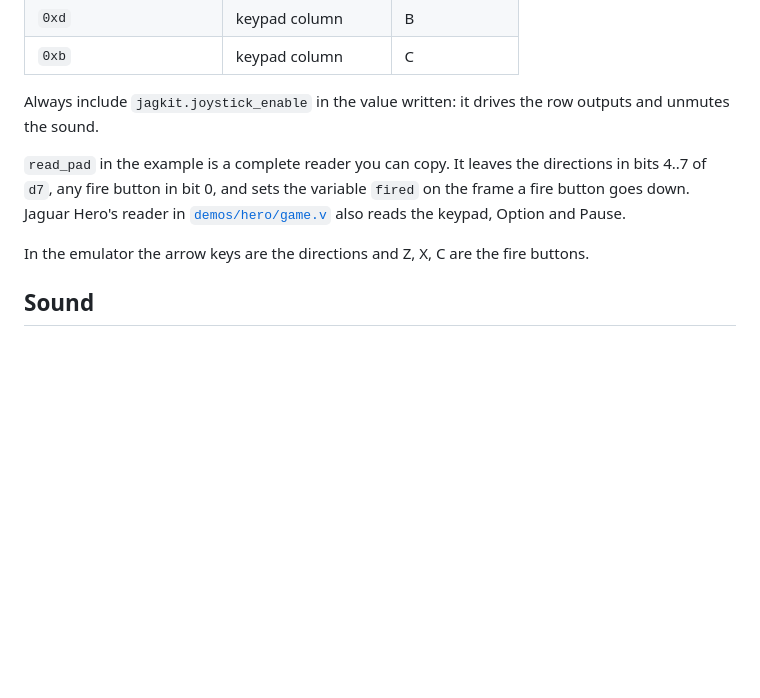
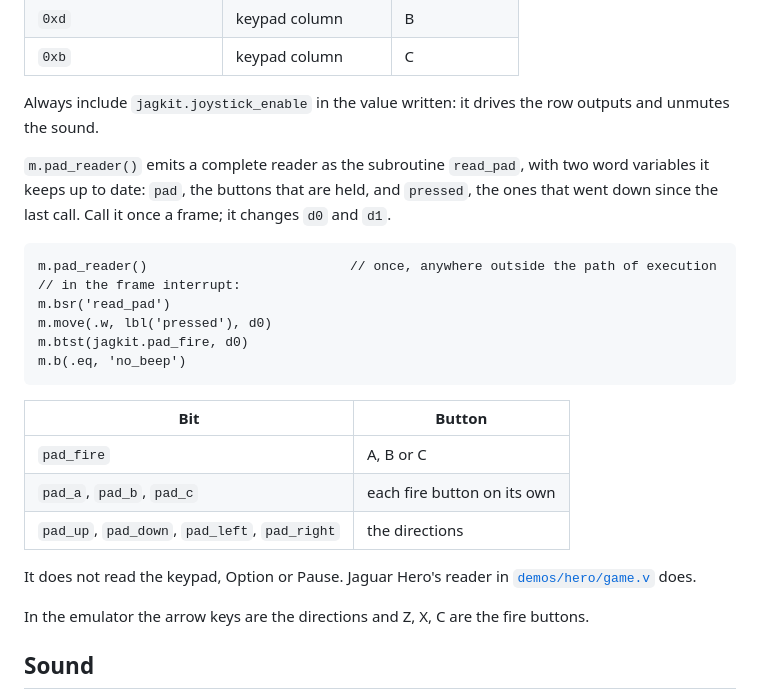
Before and after one commit to HelgeSverre/jaguar, a Markdown page: docs/jagkit.md, the part around one of its changes. Rendered like a GitHub page; blank space fills up the shorter version.

````diff
--- a/docs/jagkit.md
+++ b/docs/jagkit.md
@@ -251,7 +251,24 @@ The controller is a matrix. Write a row select to `joystick`, read the columns b
 
 Always include `jagkit.joystick_enable` in the value written: it drives the row outputs and unmutes the sound.
 
-`read_pad` in the example is a complete reader you can copy. It leaves the directions in bits 4..7 of `d7`, any fire button in bit 0, and sets the variable `fired` on the frame a fire button goes down. Jaguar Hero's reader in [`demos/hero/game.v`](../demos/hero/game.v) also reads the keypad, Option and Pause.
+`m.pad_reader()` emits a complete reader as the subroutine `read_pad`, with two word variables it keeps up to date: `pad`, the buttons that are held, and `pressed`, the ones that went down since the last call. Call it once a frame; it changes `d0` and `d1`.
+
+```v
+m.pad_reader()                          // once, anywhere outside the path of execution
+// in the frame interrupt:
+m.bsr('read_pad')
+m.move(.w, lbl('pressed'), d0)
+m.btst(jagkit.pad_fire, d0)
+m.b(.eq, 'no_beep')
+```
+
+| Bit | Button |
+|---|---|
+| `pad_fire` | A, B or C |
+| `pad_a`, `pad_b`, `pad_c` | each fire button on its own |
+| `pad_up`, `pad_down`, `pad_left`, `pad_right` | the directions |
+
+It does not read the keypad, Option or Pause. Jaguar Hero's reader in [`demos/hero/game.v`](../demos/hero/game.v) does.
 
 In the emulator the arrow keys are the directions and Z, X, C are the fire buttons.
 
````
Also changed, not shown: other parts of docs/jagkit.md (+39 -9 lines), README.md (+1 -1 lines), jagkit/README.md (+1 -0 lines), docs/screenshots/hello.png, 8 other files.
